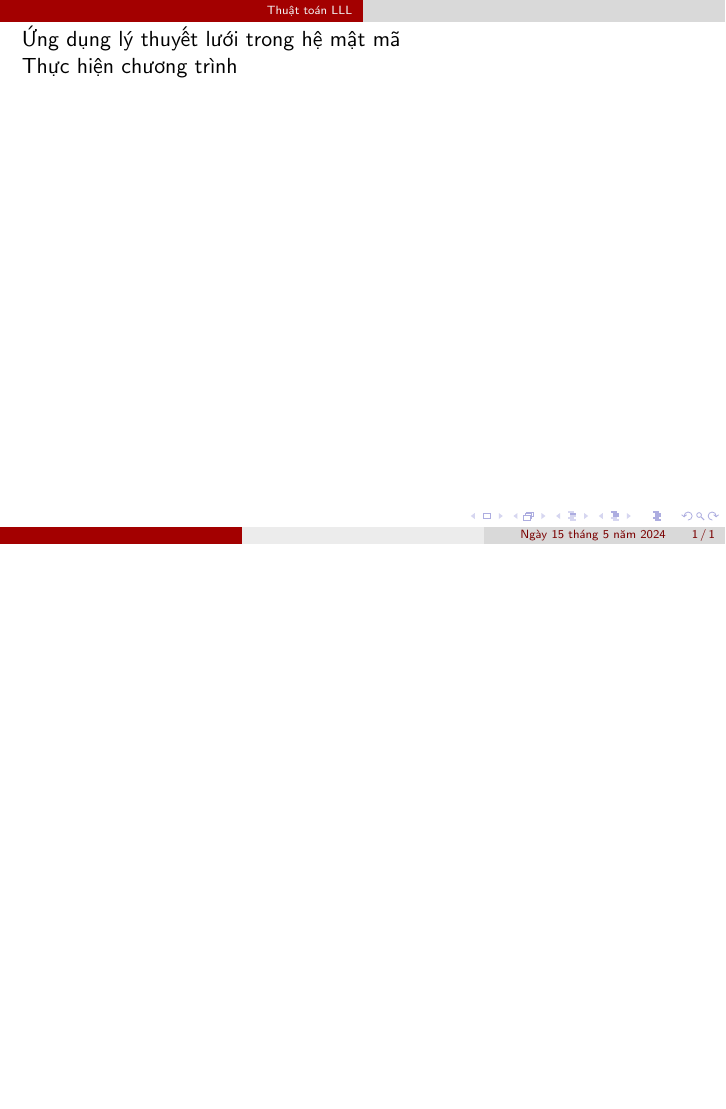
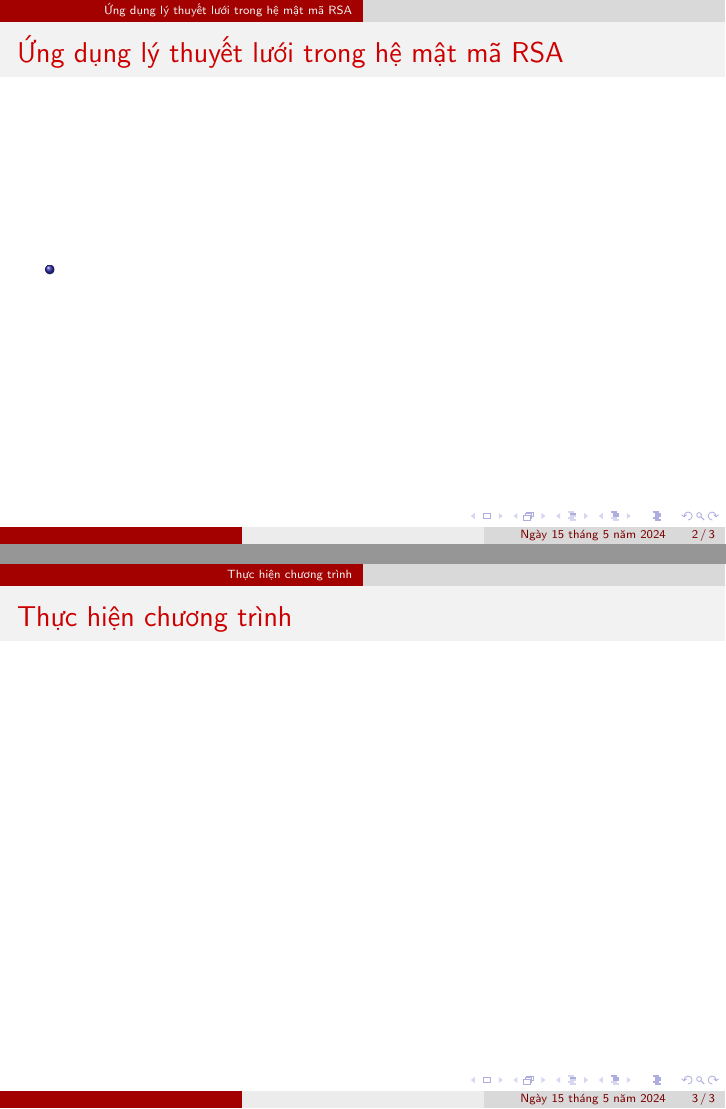
Before and after one commit to vuvannghia452002/CK_MatMa, LaTeX slides (contents/latex/main.tex): page 2 of 2 before the commit and pages 2 and 3 of 3 after it, the two joined at a grey line, the shorter picture padded with empty space. Compiled offline with pdfLaTeX.

Commit message:
update main.tex

```diff
--- a/contents/latex/main.tex
+++ b/contents/latex/main.tex
@@ -559,16 +559,20 @@ $|\det(L)|$ không đổi.
 \end{itemize}
 \end{frame}
 %%%%%%%%%%%%%%%%%%%%%%%%%%%%%%%%%%%%%%%%%%%%%%%%%%%%%%%
-
-
-
-Ứng dụng lý thuyết lưới trong hệ
-mật mã
-
-
-Thực hiện chương trình
-
-
+\section{Ứng dụng lý thuyết lưới trong hệ  mật mã RSA}
+\begin{frame}{Ứng dụng lý thuyết lưới trong hệ  mật mã RSA}
+\begin{itemize}
+\item
+\end{itemize}
+\end{frame}
+%%%%%%%%%%%%%%%%%%%%%%%%%%%%%%%%%%%%%%%%%%%%%%%%%%%%%%%
+\section{Thực hiện chương trình}
+\begin{frame}{Thực hiện chương trình}
+\begin{itemize}
+% 1 2 3 4
+%  nền trắng
+\end{itemize}
+\end{frame}
 %%%%%%%%%%%%%%%%%%%%%%%%%%%%%%%%%%%%%%%%%%%%%%%%%%%%%%%
 %! %%%%%%%%%%%%%%%%%%%%%%%%%%%%%%%%%%%%%%%%%%%%%%%%%%%%%%
 %! %%%%%%%%%%%%%%%%%%%%%%%%%%%%%%%%%%%%%%%%%%%%%%%%%%%%%%
```
